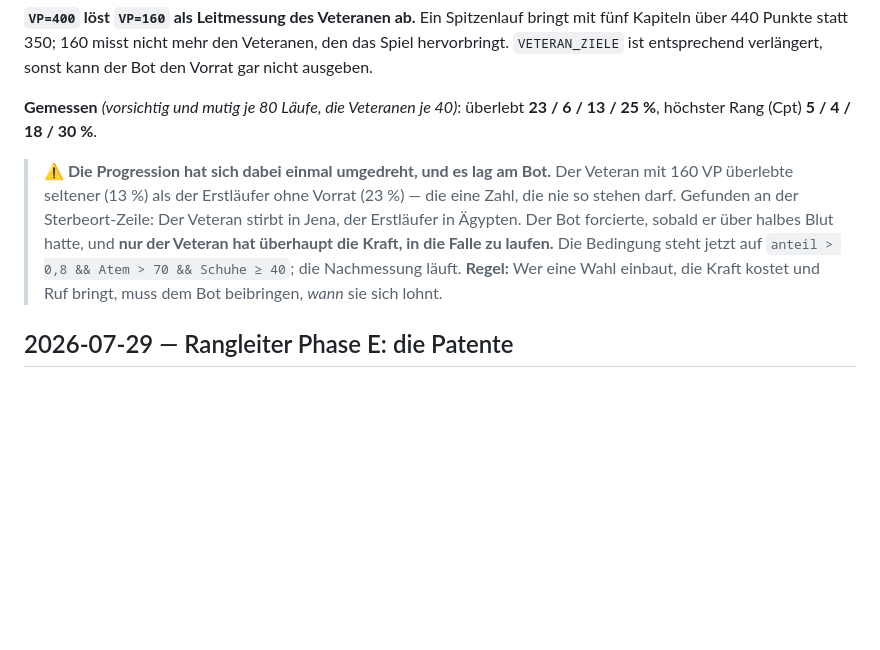
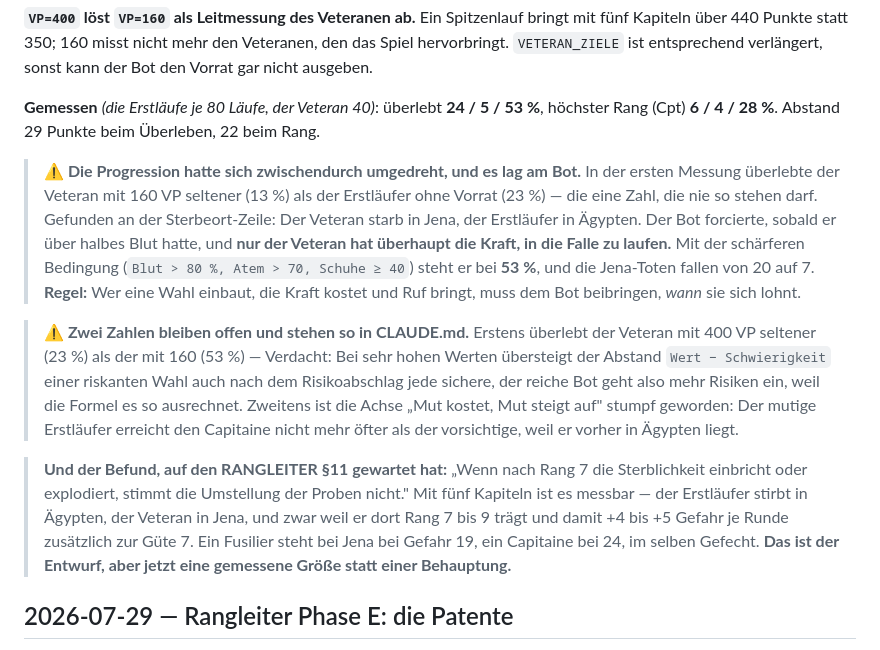
Before and after one commit to DarkTemplarxy/Soldier-RPG, a Markdown page: AENDERUNGEN.md, the part around the change. GitHub-like rendering; blank space fills up the shorter version.

```diff
--- a/AENDERUNGEN.md
+++ b/AENDERUNGEN.md
@@ -35,9 +35,13 @@ Format: `Datum · Bereich · was · warum · gemessen`
 
 **`VP=400` löst `VP=160` als Leitmessung des Veteranen ab.** Ein Spitzenlauf bringt mit fünf Kapiteln über 440 Punkte statt 350; 160 misst nicht mehr den Veteranen, den das Spiel hervorbringt. `VETERAN_ZIELE` ist entsprechend verlängert, sonst kann der Bot den Vorrat gar nicht ausgeben.
 
-**Gemessen** *(vorsichtig und mutig je 80 Läufe, die Veteranen je 40)*: überlebt **23 / 6 / 13 / 25 %**, höchster Rang (Cpt) **5 / 4 / 18 / 30 %**.
+**Gemessen** *(die Erstläufe je 80 Läufe, der Veteran 40)*: überlebt **24 / 5 / 53 %**, höchster Rang (Cpt) **6 / 4 / 28 %**. Abstand 29 Punkte beim Überleben, 22 beim Rang.
 
-> **⚠ Die Progression hat sich dabei einmal umgedreht, und es lag am Bot.** Der Veteran mit 160 VP überlebte seltener (13 %) als der Erstläufer ohne Vorrat (23 %) — die eine Zahl, die nie so stehen darf. Gefunden an der Sterbeort-Zeile: Der Veteran stirbt in Jena, der Erstläufer in Ägypten. Der Bot forcierte, sobald er über halbes Blut hatte, und **nur der Veteran hat überhaupt die Kraft, in die Falle zu laufen.** Die Bedingung steht jetzt auf `anteil > 0,8 && Atem > 70 && Schuhe ≥ 40`; die Nachmessung läuft. **Regel:** Wer eine Wahl einbaut, die Kraft kostet und Ruf bringt, muss dem Bot beibringen, *wann* sie sich lohnt.
+> **⚠ Die Progression hatte sich zwischendurch umgedreht, und es lag am Bot.** In der ersten Messung überlebte der Veteran mit 160 VP seltener (13 %) als der Erstläufer ohne Vorrat (23 %) — die eine Zahl, die nie so stehen darf. Gefunden an der Sterbeort-Zeile: Der Veteran starb in Jena, der Erstläufer in Ägypten. Der Bot forcierte, sobald er über halbes Blut hatte, und **nur der Veteran hat überhaupt die Kraft, in die Falle zu laufen.** Mit der schärferen Bedingung (`Blut > 80 %, Atem > 70, Schuhe ≥ 40`) steht er bei **53 %**, und die Jena-Toten fallen von 20 auf 7. **Regel:** Wer eine Wahl einbaut, die Kraft kostet und Ruf bringt, muss dem Bot beibringen, *wann* sie sich lohnt.
+
+> **⚠ Zwei Zahlen bleiben offen und stehen so in CLAUDE.md.** Erstens überlebt der Veteran mit 400 VP seltener (23 %) als der mit 160 (53 %) — Verdacht: Bei sehr hohen Werten übersteigt der Abstand `Wert − Schwierigkeit` einer riskanten Wahl auch nach dem Risikoabschlag jede sichere, der reiche Bot geht also mehr Risiken ein, weil die Formel es so ausrechnet. Zweitens ist die Achse „Mut kostet, Mut steigt auf" stumpf geworden: Der mutige Erstläufer erreicht den Capitaine nicht mehr öfter als der vorsichtige, weil er vorher in Ägypten liegt.
+
+> **Und der Befund, auf den RANGLEITER §11 gewartet hat:** „Wenn nach Rang 7 die Sterblichkeit einbricht oder explodiert, stimmt die Umstellung der Proben nicht." Mit fünf Kapiteln ist es messbar — der Erstläufer stirbt in Ägypten, der Veteran in Jena, und zwar weil er dort Rang 7 bis 9 trägt und damit +4 bis +5 Gefahr je Runde zusätzlich zur Güte 7. Ein Fusilier steht bei Jena bei Gefahr 19, ein Capitaine bei 24, im selben Gefecht. **Das ist der Entwurf, aber jetzt eine gemessene Größe statt einer Behauptung.**
 
 ## 2026-07-29 — Rangleiter Phase E: die Patente
 
```
Also changed, not shown: CLAUDE.md (+31 -21 lines).
